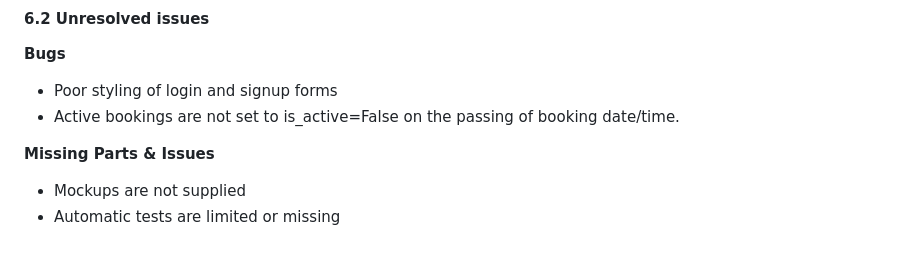
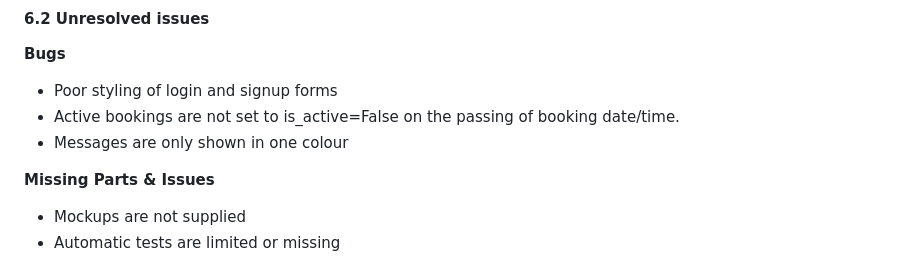
Before and after one commit to WelshDan/smittys-bar, a Markdown page: README.md, the part around the change. Drawn GitHub-style.

```diff
--- a/README.md
+++ b/README.md
@@ -361,6 +361,7 @@ Lighthouse results in desktop and then mobile formats:
 
 - Poor styling of login and signup forms
 - Active bookings are not set to is_active=False on the passing of booking date/time.
+- Messages are only shown in one colour
 
 **Missing Parts & Issues**
 
```
